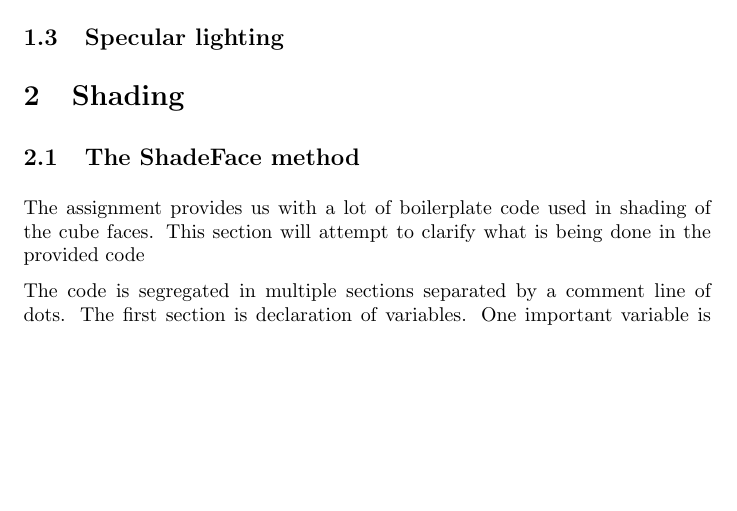
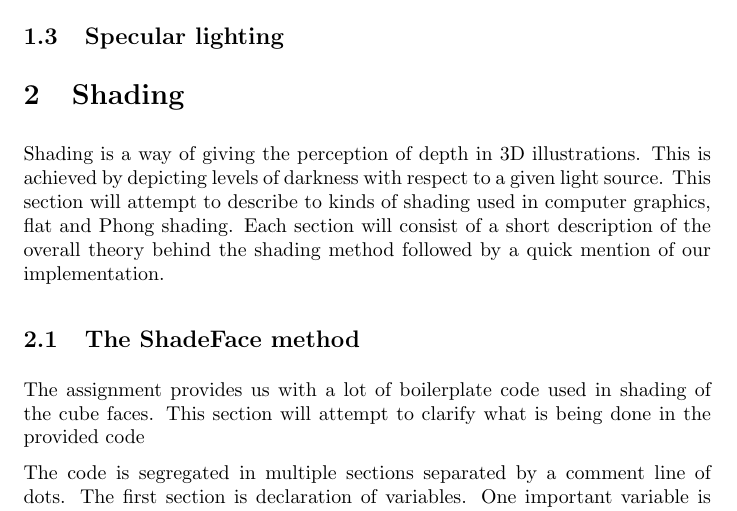
Before and after one commit to Bladtman242/sigb2013.3, a LaTeX problem sheet (Assignment3_2/report/report.tex, which reads Assignment3_2/report/shading/main.tex): part of page 3 of 4, cut so that both start at the same text, the shorter picture padded with empty space. Compiled offline with pdfLaTeX.

Commit message:
Shading intro

```diff
--- a/Assignment3_2/report/shading/main.tex
+++ b/Assignment3_2/report/shading/main.tex
@@ -1,4 +1,12 @@
 \section{Shading}
+
+Shading is a way of giving the perception of depth in 3D illustrations.
+This is achieved by depicting levels of darkness with respect to a given
+light source. This section will attempt to describe to kinds of shading used
+in computer graphics, flat and Phong shading. Each section will consist of a
+short description of the overall theory behind the shading method followed by a
+quick mention of our implementation.
+
 \input{shading/faceShading.tex}
 \input{shading/flat.tex}
 \input{shading/phong.tex}
```
